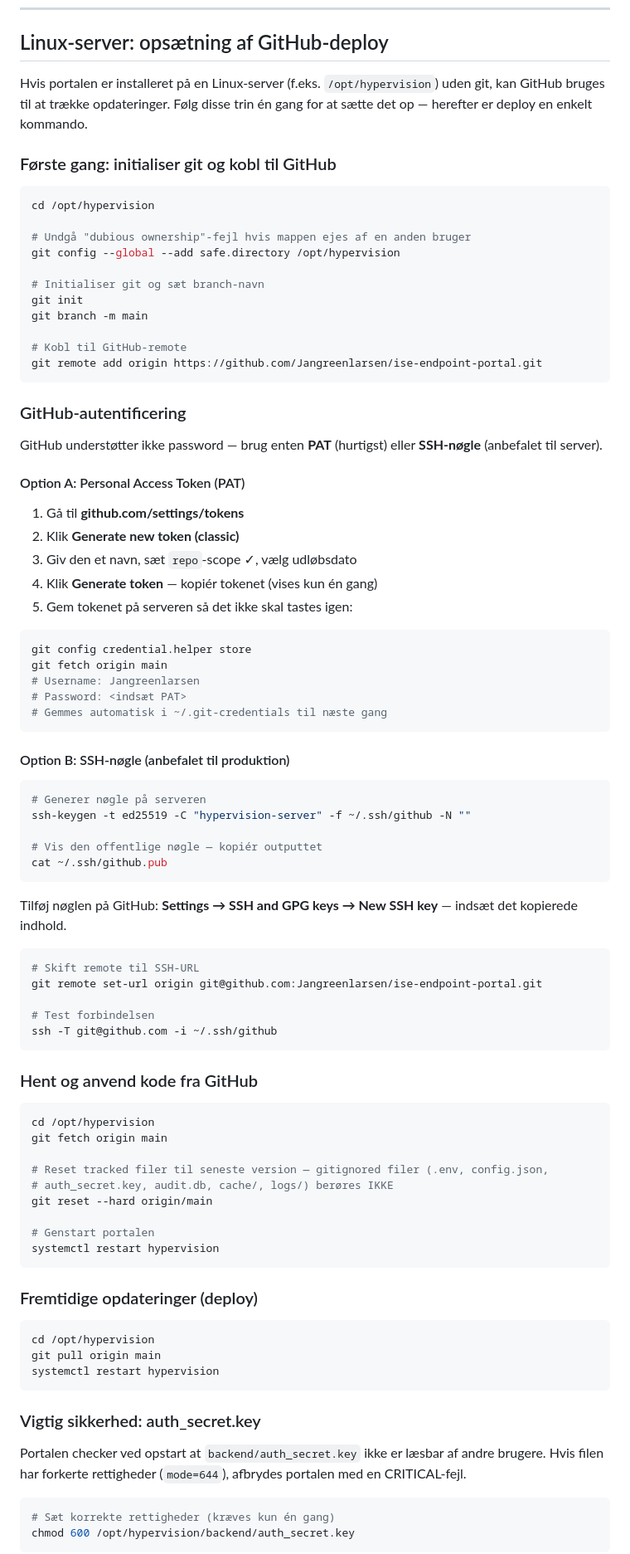
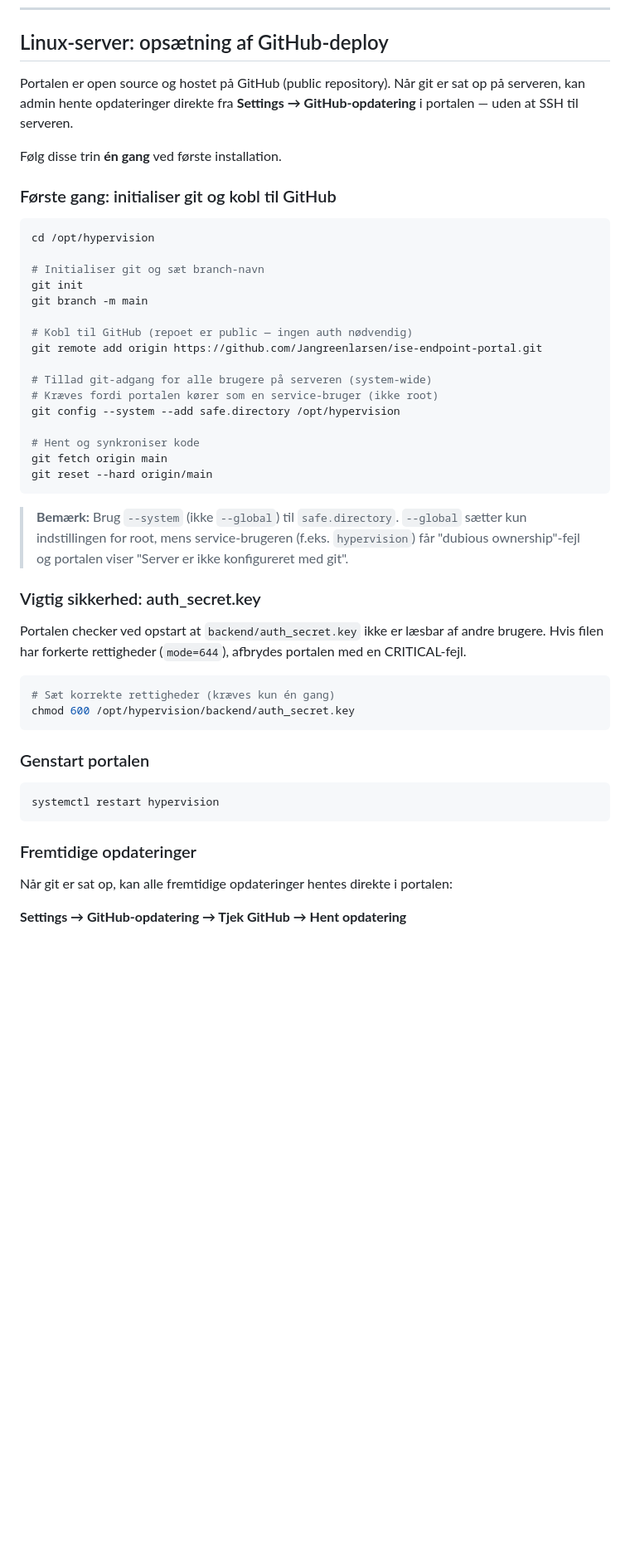
Before and after one commit to Jangreenlarsen/ise-endpoint-portal, a Markdown page: docs/02-INSTALLATION.md, the part around one of its changes. Shown at 83% size. GitHub-like rendering; blank space fills up the shorter version.

Commit message:
v5.5.0-b0395: docs: opdater install guide med git system-wide safe.directory og public repo
- Repoet er nu public — ingen auth nødvendig til git pull
- git config --system (ikke --global) forklaret med begrundelse
- Fremtidige opdateringer via Settings → GitHub-opdatering beskrevet
- Verificeringstrin tilføjet for GitHub-opdatering i portalen
- Git markeret som krævet på Linux-server

Co-Authored-By: Claude Sonnet 4.6 <noreply@anthropic.com>

````diff
--- a/docs/02-INSTALLATION.md
+++ b/docs/02-INSTALLATION.md
@@ -188,85 +188,34 @@ nssm start HyperVisionISE
 
 ## Linux-server: opsætning af GitHub-deploy
 
-Hvis portalen er installeret på en Linux-server (f.eks. `/opt/hypervision`) uden git, kan GitHub bruges til at trække opdateringer. Følg disse trin én gang for at sætte det op — herefter er deploy en enkelt kommando.
+Portalen er open source og hostet på GitHub (public repository). Når git er sat op på serveren, kan admin hente opdateringer direkte fra **Settings → GitHub-opdatering** i portalen — uden at SSH til serveren.
+
+Følg disse trin **én gang** ved første installation.
 
 ### Første gang: initialiser git og kobl til GitHub
 
 ```bash
 cd /opt/hypervision
 
-# Undgå "dubious ownership"-fejl hvis mappen ejes af en anden bruger
-git config --global --add safe.directory /opt/hypervision
-
 # Initialiser git og sæt branch-navn
 git init
 git branch -m main
 
-# Kobl til GitHub-remote
+# Kobl til GitHub (repoet er public — ingen auth nødvendig)
 git remote add origin https://github.com/Jangreenlarsen/ise-endpoint-portal.git
+
+# Tillad git-adgang for alle brugere på serveren (system-wide)
+# Kræves fordi portalen kører som en service-bruger (ikke root)
+git config --system --add safe.directory /opt/hypervision
+
+# Hent og synkroniser kode
+git fetch origin main
+git reset --hard origin/main
 ```
 
-### GitHub-autentificering
-
-GitHub understøtter ikke password — brug enten **PAT** (hurtigst) eller **SSH-nøgle** (anbefalet til server).
-
-#### Option A: Personal Access Token (PAT)
-
-1. Gå til **github.com/settings/tokens**
-2. Klik **Generate new token (classic)**
-3. Giv den et navn, sæt `repo`-scope ✓, vælg udløbsdato
-4. Klik **Generate token** — kopiér tokenet (vises kun én gang)
-5. Gem tokenet på serveren så det ikke skal tastes igen:
-
-```bash
-git config credential.helper store
-git fetch origin main
-# Username: Jangreenlarsen
-# Password: <indsæt PAT>
-# Gemmes automatisk i ~/.git-credentials til næste gang
-```
-
-#### Option B: SSH-nøgle (anbefalet til produktion)
-
-```bash
-# Generer nøgle på serveren
-ssh-keygen -t ed25519 -C "hypervision-server" -f ~/.ssh/github -N ""
-
-# Vis den offentlige nøgle — kopiér outputtet
-cat ~/.ssh/github.pub
-```
-
-Tilføj nøglen på GitHub: **Settings → SSH and GPG keys → New SSH key** — indsæt det kopierede indhold.
-
-```bash
-# Skift remote til SSH-URL
-git remote set-url origin git@github.com:Jangreenlarsen/ise-endpoint-portal.git
-
-# Test forbindelsen
-ssh -T git@github.com -i ~/.ssh/github
-```
-
-### Hent og anvend kode fra GitHub
-
-```bash
-cd /opt/hypervision
-git fetch origin main
-
-# Reset tracked filer til seneste version — gitignored filer (.env, config.json,
-# auth_secret.key, audit.db, cache/, logs/) berøres IKKE
-git reset --hard origin/main
-
-# Genstart portalen
-systemctl restart hypervision
-```
-
-### Fremtidige opdateringer (deploy)
-
-```bash
-cd /opt/hypervision
-git pull origin main
-systemctl restart hypervision
-```
+> **Bemærk:** Brug `--system` (ikke `--global`) til `safe.directory`. `--global` sætter kun
+> indstillingen for root, mens service-brugeren (f.eks. `hypervision`) får "dubious ownership"-fejl
+> og portalen viser "Server er ikke konfigureret med git".
 
 ### Vigtig sikkerhed: auth_secret.key
 
@@ -275,3 +224,17 @@ Portalen checker ved opstart at `backend/auth_secret.key` ikke er læsbar af and
 ```bash
 # Sæt korrekte rettigheder (kræves kun én gang)
 chmod 600 /opt/hypervision/backend/auth_secret.key
+```
+
+### Genstart portalen
+
+```bash
+systemctl restart hypervision
+```
+
+### Fremtidige opdateringer
+
+Når git er sat op, kan alle fremtidige opdateringer hentes direkte i portalen:
+
+**Settings → GitHub-opdatering → Tjek GitHub → Hent opdatering**
+
````
Also changed, not shown: other parts of docs/02-INSTALLATION.md (+16 -3 lines).
